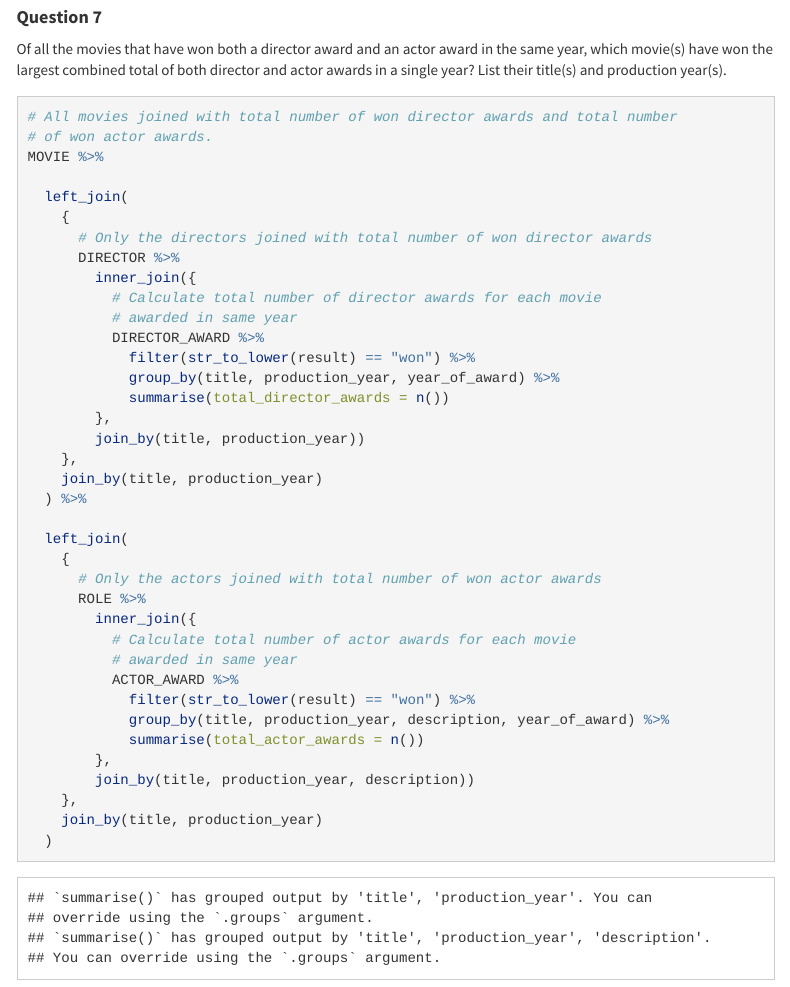
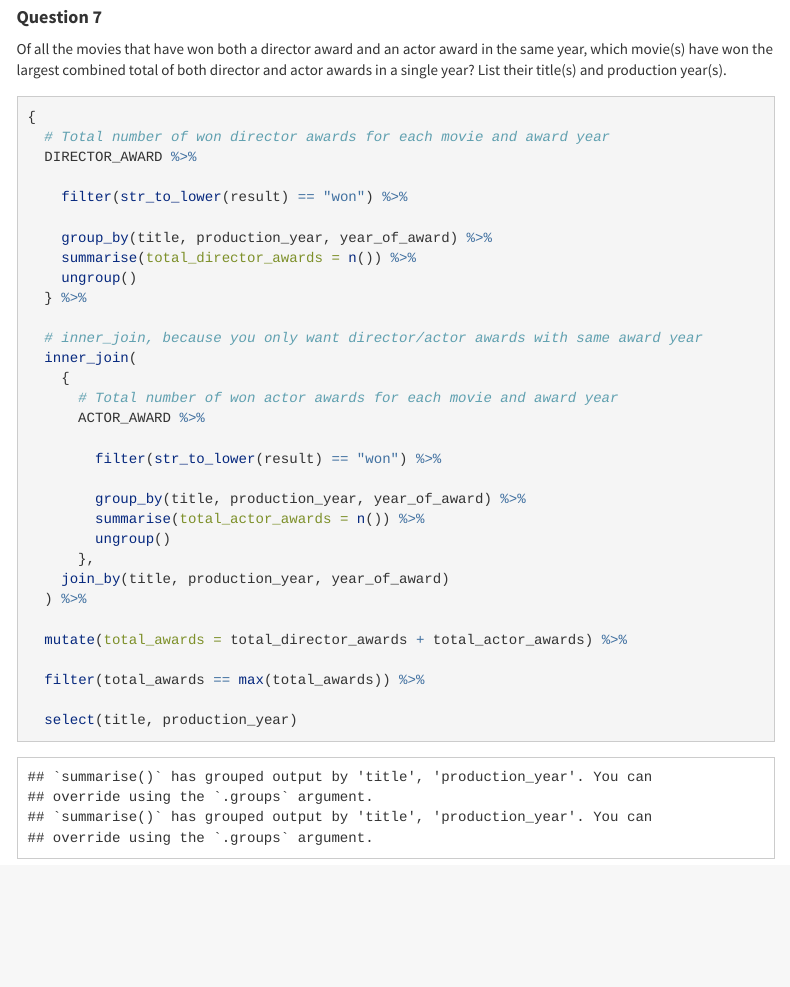
Before and after one commit to johann-wagner/comp2400, an R Markdown document (assignment.Rmd): the page in a window 1100 px wide, from 4370 px down. The pictures show the output file assignment.html that the author committed with the source, opened offline; menus at the side of the page are left out.

Commit message:
Remove potential solution for question 7
It wasn't necessary to join ACTOR_AWARD and DIRECTOR_AWARD to MOVIE to answer question 7.

````diff
--- a/assignment.Rmd
+++ b/assignment.Rmd
@@ -212,47 +212,7 @@ MOVIE %>%
 
 Of all the movies that have won both a director award and an actor award in the same year, which movie(s) have won the largest combined total of both director and actor awards in a single year? List their title(s) and production year(s).
 
-```{r Potential Solution}
-# All movies joined with total number of won director awards and total number
-# of won actor awards.
-MOVIE %>%
-
-  left_join(
-    {
-      # Only the directors joined with total number of won director awards
-      DIRECTOR %>%
-        inner_join({
-          # Calculate total number of director awards for each movie
-          # awarded in same year
-          DIRECTOR_AWARD %>%
-            filter(str_to_lower(result) == "won") %>%
-            group_by(title, production_year, year_of_award) %>%
-            summarise(total_director_awards = n())
-        },
-        join_by(title, production_year))
-    },
-    join_by(title, production_year)
-  ) %>%
-
-  left_join(
-    {
-      # Only the actors joined with total number of won actor awards
-      ROLE %>%
-        inner_join({
-          # Calculate total number of actor awards for each movie
-          # awarded in same year
-          ACTOR_AWARD %>%
-            filter(str_to_lower(result) == "won") %>%
-            group_by(title, production_year, description, year_of_award) %>%
-            summarise(total_actor_awards = n())
-        },
-        join_by(title, production_year, description))
-    },
-    join_by(title, production_year)
-  )
-```
-
-```{r}
+```{r Question 7}
 {
   # Total number of won director awards for each movie and award year
   DIRECTOR_AWARD %>%
````
Also changed, not shown: assignment.html.
